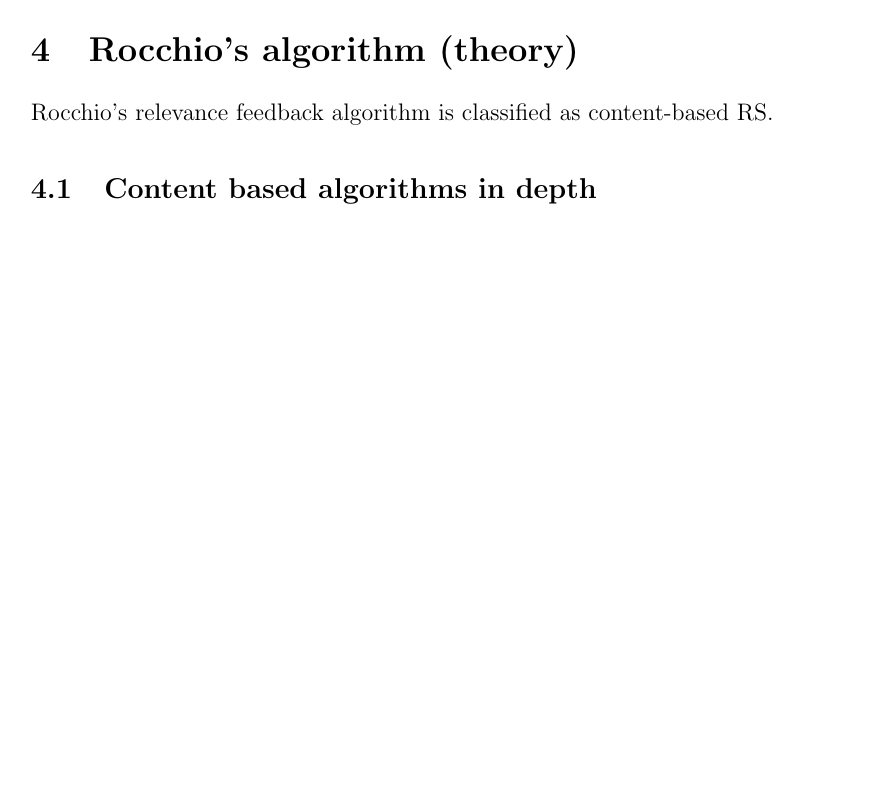
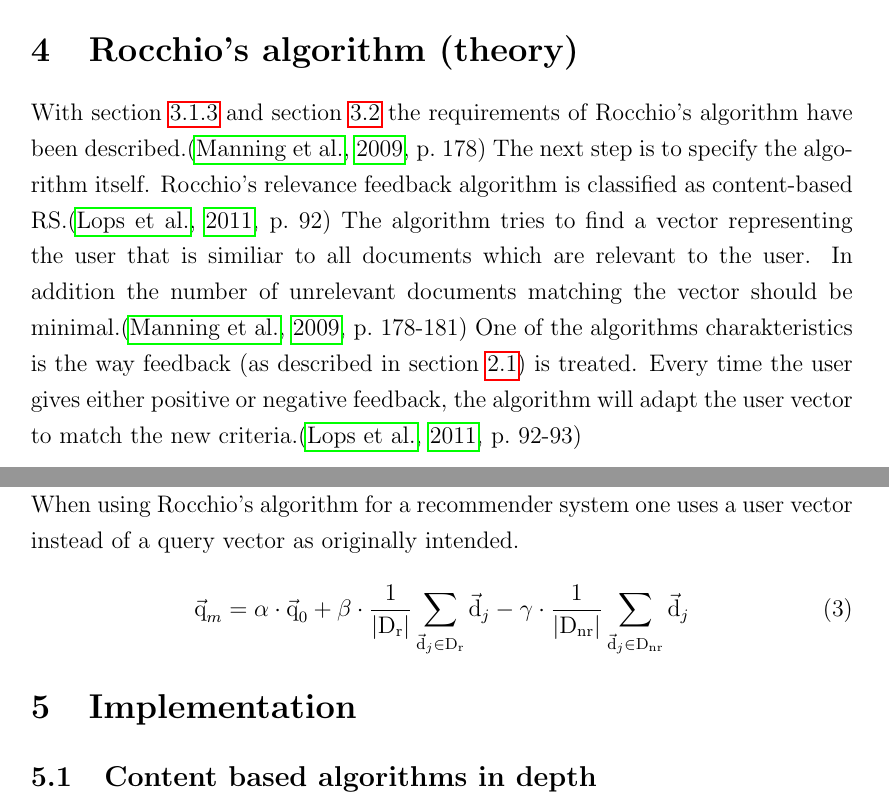
Before and after one commit to dustywind/bachelor-thesis, a LaTeX thesis (thesis/thesis.tex, which reads thesis/inc/implementation/implementation.tex, thesis/inc/rocchio/rocchio.tex): part of page 12 of 16 before the commit and two parts of pages 12 and 13 of 17 after it, the two joined at a grey line, cut so that both start at the same text, the shorter picture padded with empty space. Compiled offline with pdfLaTeX.

Commit message:
continued writing on the thesis

```diff
--- a/thesis/inc/implementation/implementation.tex
+++ b/thesis/inc/implementation/implementation.tex
@@ -1,3 +1,5 @@
 
 
 \section{Implementation}
+
+\subsection{Content based algorithms in depth}
--- a/thesis/inc/rocchio/rocchio.tex
+++ b/thesis/inc/rocchio/rocchio.tex
@@ -1,10 +1,24 @@
 
 \section{Rocchio's algorithm (theory)}
+\label{sec:rocchio}
 %%%%%%%%%%%%%%%%%%%%%%%%%%%%%%%%%%%%
 \iffalse
 Beschreibung des Rocchio algorithmus
 \fi
 %%%%%%%%%%%%%%%%%%%%%%%%%%%%%%%%%%%%
-Rocchio's relevance feedback algorithm is classified as content-based RS.
+With section~\ref{sec:tfidf} and section~\ref{sec:vectorspacemodel} the requirements of Rocchio's algorithm have been described.\citep[p.~178]{manning:2009}
+The next step is to specify the algorithm itself.
+Rocchio's relevance feedback algorithm is classified as content-based RS.\citep[p.~92]{lops:2011}
+The algorithm tries to find a vector representing the user that is similiar to all documents which are relevant to the user.
+In addition the number of unrelevant documents matching the vector should be minimal.\citep[p.~178-181]{manning:2009}
+One of the algorithms charakteristics is the way feedback (as described in section~\ref{sec:feedback}) is treated.
+Every time the user gives either positive or negative feedback, the algorithm will adapt the user vector to match the new criteria.\citep[p.~92-93]{lops:2011}
 
-\subsection{Content based algorithms in depth}
+\subsection{Formula}
+When using Rocchio's algorithm for a recommender system one uses a user vector instead of a query vector as originally intended.
+\begin{equation}
+    \vec{\text{q}}_m =
+        \alpha \cdot \vec{\text{q}}_0
+        + \beta \cdot \frac{1}{|\text{D}_\text{r}|}\sum_{\vec{\text{d}}_j\in \text{D}_\text{r}} \vec{\text{d}}_j
+        - \gamma \cdot \frac{1}{|\text{D}_\text{nr}|}\sum_{\vec{\text{d}}_j\in \text{D}_\text{nr}} \vec{\text{d}}_j
+\end{equation}
```
Also changed, not shown: thesis/inc/informationretrieval/informationretrieval.tex (+10 -8 lines), thesis/inc/recommendersystems/recommendersystems.tex (+3 -1 lines), thesis/thesis.bib (+9 -0 lines), thesis/Makefile, thesis/inc/implementation/implementation.tex (5 more changed lines), thesis/inc/rocchio/rocchio.tex (6 more changed lines).
